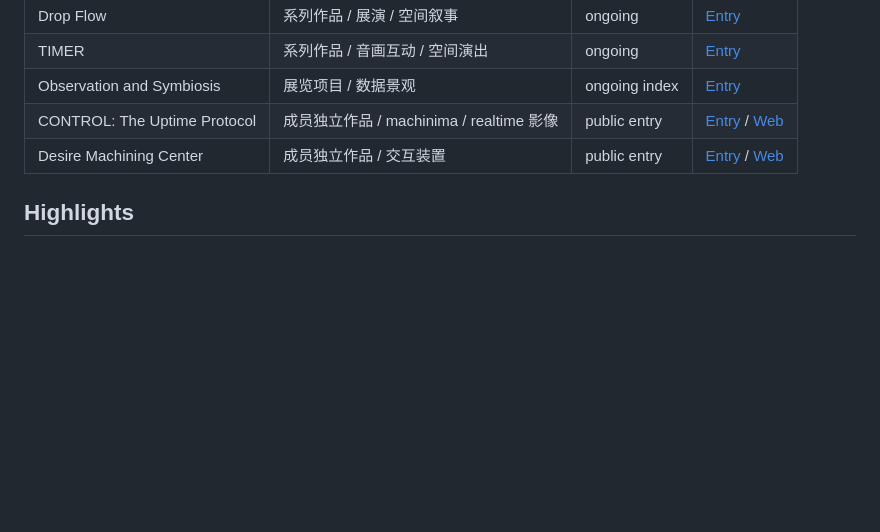
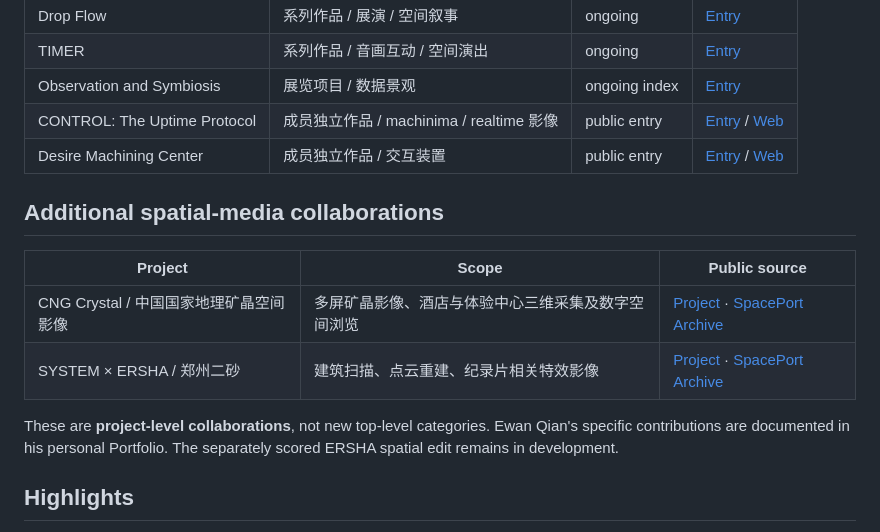
Before and after one commit to ewanqian/VIRTURA-Collective, a Markdown page: works/README.md, the part around the change. Rendered like a GitHub page; blank space fills up the shorter version.

Commit message:
docs: add CNG Crystal and SYSTEM ERSHA collaboration links to team work index

```diff
--- a/works/README.md
+++ b/works/README.md
@@ -31,6 +31,15 @@
 | CONTROL: The Uptime Protocol | 成员独立作品 / machinima / realtime 影像 | public entry | [Entry](./control-uptime-protocol/README.md) / [Web](../works.html#control-uptime-protocol) |
 | Desire Machining Center | 成员独立作品 / 交互装置 | public entry | [Entry](./desire-machining-center/README.md) / [Web](../works.html#desire-machining-center) |
 
+## Additional spatial-media collaborations
+
+| Project | Scope | Public source |
+|---|---|---|
+| CNG Crystal / 中国国家地理矿晶空间影像 | 多屏矿晶影像、酒店与体验中心三维采集及数字空间浏览 | [Project](https://virtura.space/work/natgeo-crystal.html) · [SpacePort Archive](https://github.com/ewanqian/VIRTURA-SpacePort/blob/q4-2026-cng-ersha-series-archive-sync/organization/works/cng-crystal-spatial-media-2026.md) |
+| SYSTEM × ERSHA / 郑州二砂 | 建筑扫描、点云重建、纪录片相关特效影像 | [Project](https://virtura.space/work/system-ersha.html) · [SpacePort Archive](https://github.com/ewanqian/VIRTURA-SpacePort/blob/q4-2026-cng-ersha-series-archive-sync/organization/works/system-ersha-point-cloud-2026.md) |
+
+These are **project-level collaborations**, not new top-level categories. Ewan Qian's specific contributions are documented in his personal Portfolio. The separately scored ERSHA spatial edit remains in development.
+
 ## Highlights
 
 - 最完整的系列样板：[Drop Flow](./drop-flow/README.md)
```
